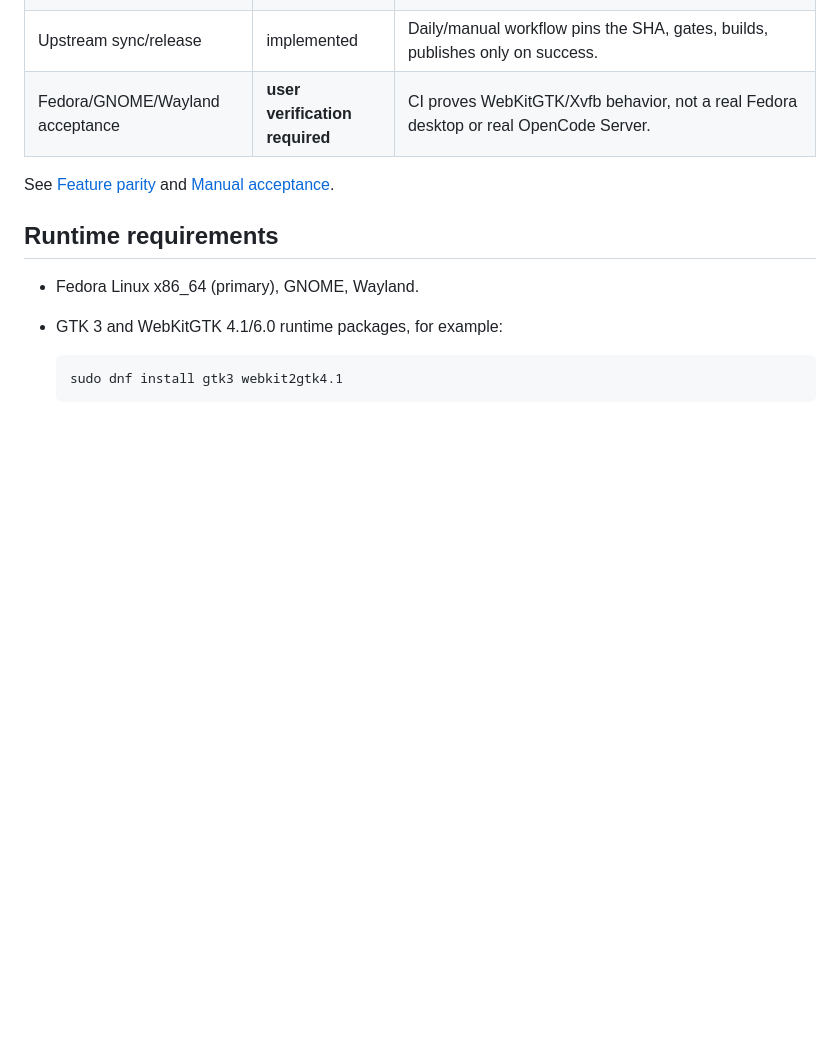
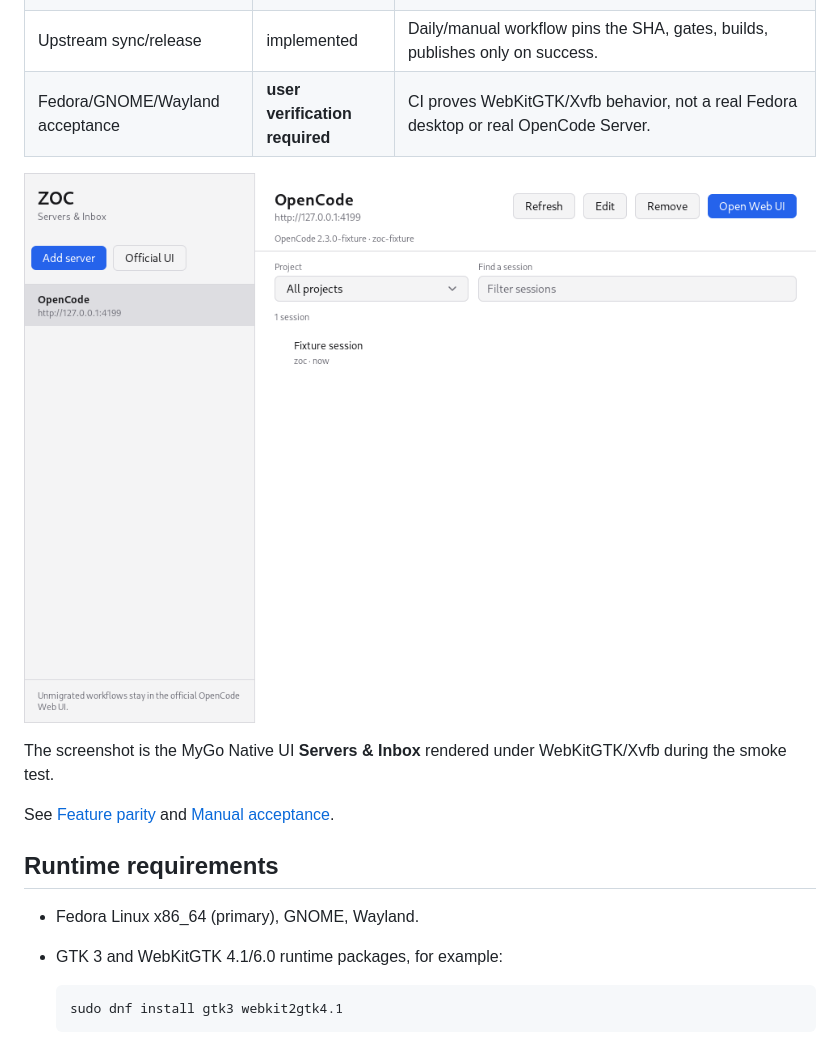
Before and after one commit to zce/zoc, a Markdown page: README.md, the part around the change. Rendered like a GitHub page; pictures changed too: docs/assets/native-inbox.png (added); blank space fills up the shorter version.

```diff
--- a/README.md
+++ b/README.md
@@ -16,6 +16,10 @@ ZOC is **client-only**. It never bundles, installs, starts, supervises or update
 | Native UI workflow | implemented | **Servers & Inbox**: server profiles, projects, sessions, connection test, open in Web UI. |
 | Upstream sync/release | implemented | Daily/manual workflow pins the SHA, gates, builds, publishes only on success. |
 | Fedora/GNOME/Wayland acceptance | **user verification required** | CI proves WebKitGTK/Xvfb behavior, not a real Fedora desktop or real OpenCode Server. |
+
+![ZOC Servers & Inbox](docs/assets/native-inbox.png)
+
+The screenshot is the MyGo Native UI **Servers & Inbox** rendered under WebKitGTK/Xvfb during the smoke test.
 
 See [Feature parity](docs/FEATURE_PARITY.md) and [Manual acceptance](docs/ACCEPTANCE.md).
 
```
Also changed, not shown: docs/ARCHITECTURE.md (+2 -0 lines), 9 other files.
